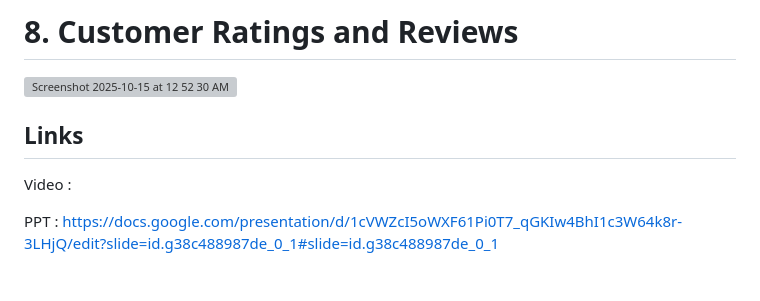
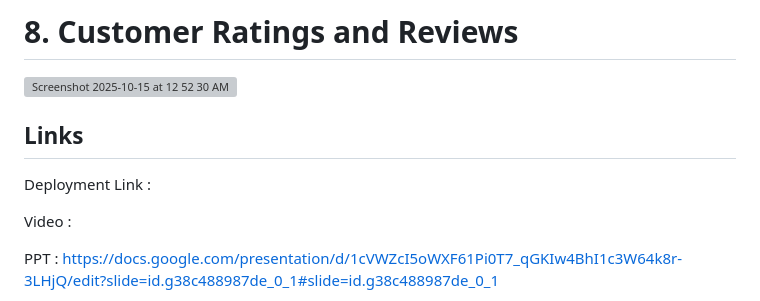
Before and after one commit to zoyaarief/soonerapp1, a Markdown page: README.md, the part around the change. GitHub-like rendering; blank space fills up the shorter version; grey boxes are pictures that could not be loaded.

```diff
--- a/README.md
+++ b/README.md
@@ -187,6 +187,9 @@ Customer Password : test1234
  <img width="1709" height="935" alt="Screenshot 2025-10-15 at 12 52 30 AM" src="https://github.com/user-attachments/assets/74dc2c92-48f5-4ea6-9ec1-0dda48a7f03d" />
 
  ## Links
+
+ Deployment Link :
+
  Video :
 
  PPT : https://docs.google.com/presentation/d/1cVWZcI5oWXF61Pi0T7_qGKIw4BhI1c3W64k8r-3LHjQ/edit?slide=id.g38c488987de_0_1#slide=id.g38c488987de_0_1
```
